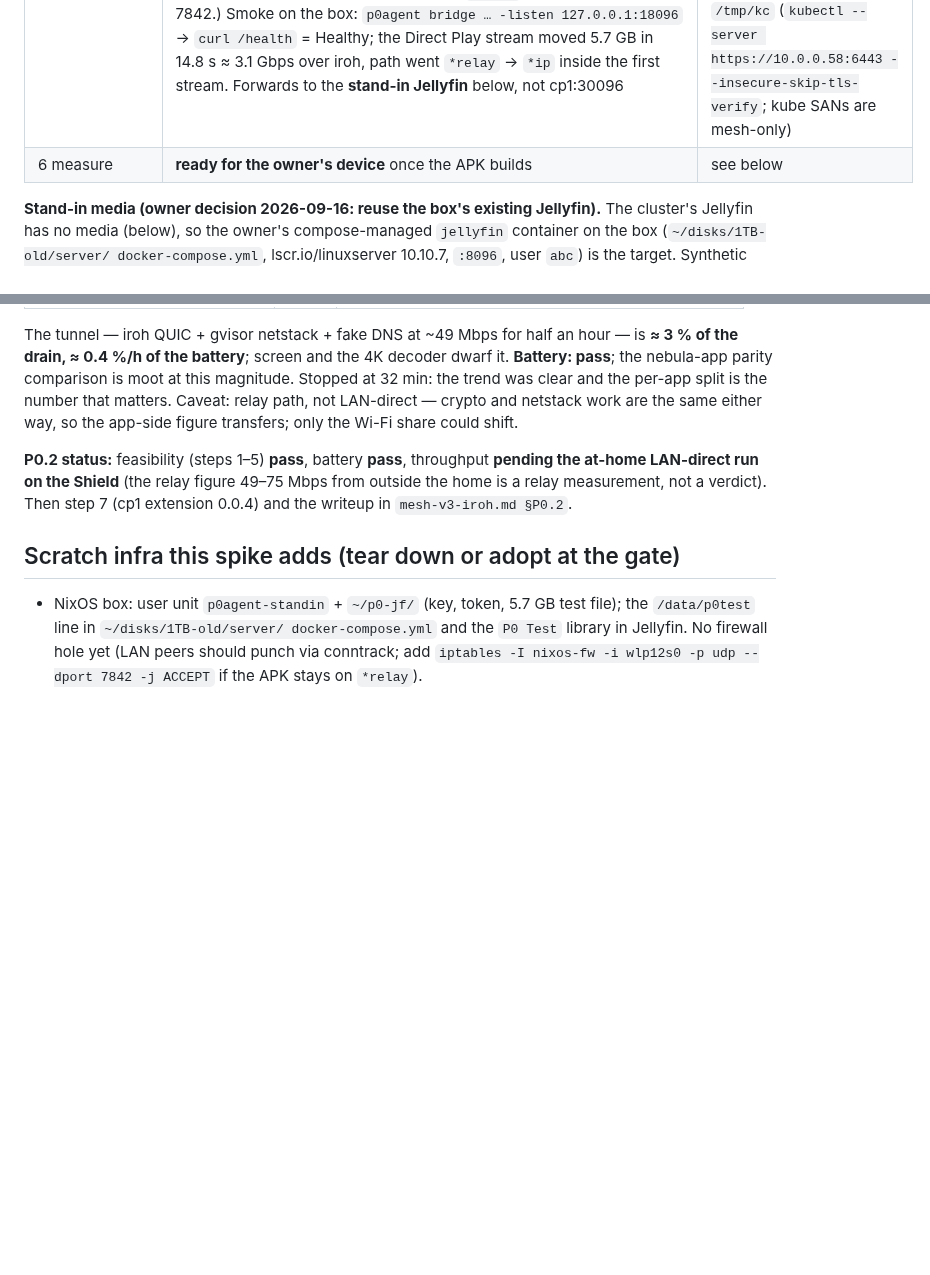
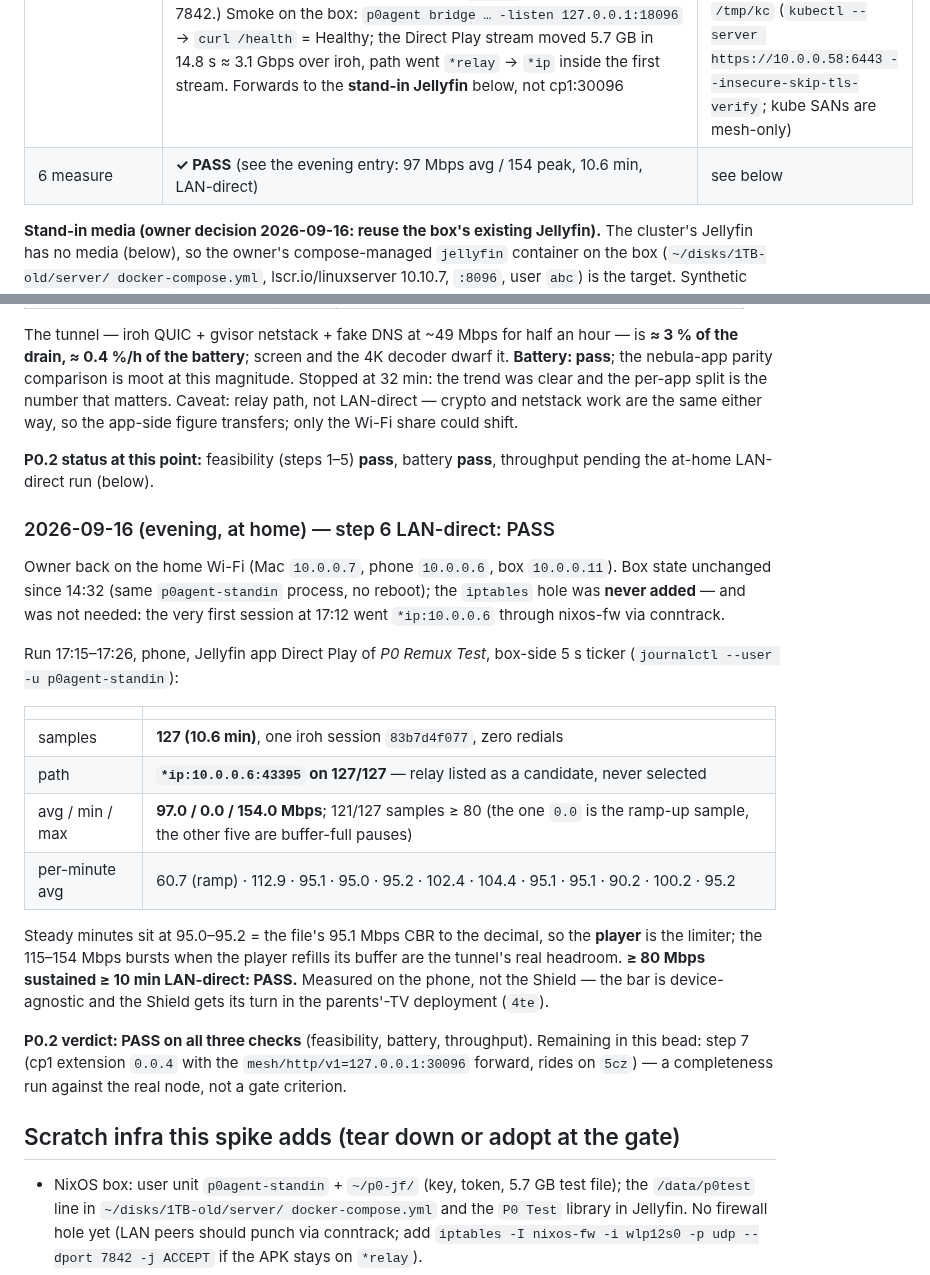
Before and after one commit to marnyg/talos-config, a Markdown page: docs/mesh-v3-p0.2-android.md, 2 parts joined by grey strips. GitHub-like rendering; blank space fills up the shorter version.

Commit message:
P0.2 step 6: LAN-direct throughput PASS (97 Mbps avg / 154 peak, 10.6 min, 127/127 *ip) — §P0.2 table complete, P0.2 verdict PASS

```diff
--- a/docs/mesh-v3-p0.2-android.md
+++ b/docs/mesh-v3-p0.2-android.md
@@ -193,7 +193,7 @@ Branch `spike/mesh-v3-p0.2` (pushed). Bead `359.1.2` in_progress.
 | 3 netstack + fake IP | **written** | gvisor `fdbased` on the fd, promiscuous + spoofing NIC, default route, `tcp.NewForwarder` → `handleTCP`, `udp.NewForwarder` on :53 only → `fakeDNS`. Fake plan: tun `198.18.0.1`, resolver `198.18.0.2`, names from `198.18.1.0` up; `*.mesh.internal` A → fake IP, AAAA → empty NOERROR, other names → underlay via `SocketProtector`-protected socket. TCP rcv/snd buffers 1 MiB default / 4 MiB max, SACK, moderate-rcvbuf on |
 | 4 spike APK | **✓ built**, `gradle --no-daemon assembleDebug` in 54 s inside `shell.nix` (aapt2 override worked first time). Copied to the Mac: `~/Downloads/p0mesh-debug.apk` (33 MB). Not yet sideloaded | `iroh-go/android-p0/` (`dev.marnyg.p0mesh`): `P0VpnService.kt` (`addAddress 198.18.0.1/32`, `addRoute 198.18.0.0/15`, `addDnsServer 198.18.0.2`, MTU 1280, `detachFd` → `P0mobile.start`), `MainActivity.kt` (relay + peer inputs in prefs, Start/Stop, 1 s stats poll with a Mbps readout), `build-aar.sh` (gomobile, android/arm64 only, `IROH_FFI_ANDROID_LIB` = dir with the android `.a`), `shell.nix` (androidenv SDK 34 + NDK 27.0.12077973 + gradle + jdk17; being realised on the box, `/tmp/android-shell.log`) |
 | 5 stand-in agent | **running** on the box as user unit `p0agent-standin` (`systemctl --user`, `Restart=on-failure`, linger on): `p0agent serve -relay …spike.fly.dev -key ~/p0-jf/p0key -bind 0.0.0.0:7842 -forward mesh/http/v1=127.0.0.1:8096`. **NodeId `5852d8b0e1e1c836b628f3ad1986d22042101eb9f672704ef89c1d8858db513c`** — the APK's peer input. Homed in 3.1 s. (`:41641` is Tailscale's, hence 7842.) Smoke on the box: `p0agent bridge … -listen 127.0.0.1:18096` → `curl /health` = Healthy; the Direct Play stream moved 5.7 GB in 14.8 s ≈ 3.1 Gbps over iroh, path went `*relay` → `*ip` inside the first stream. Forwards to the **stand-in Jellyfin** below, not cp1:30096 | `~/p0/result/bin/p0agent` is the P0.3 static build. cp1 LAN lease today: **`10.0.0.58`** (apid :50000 answers; `talosctl -e 10.0.0.58 -n 10.0.0.58` works). Kubeconfig fetched to the Mac at `/tmp/kc` (`kubectl --server https://10.0.0.58:6443 --insecure-skip-tls-verify`; kube SANs are mesh-only) |
-| 6 measure | **ready for the owner's device** once the APK builds | see below |
+| 6 measure | **✓ PASS** (see the evening entry: 97 Mbps avg / 154 peak, 10.6 min, LAN-direct) | see below |
 
 **Stand-in media (owner decision 2026-09-16: reuse the box's existing
 Jellyfin).** The cluster's Jellyfin has no media (below), so the owner's
@@ -319,11 +319,38 @@ clear and the per-app split is the number that matters. Caveat: relay
 path, not LAN-direct — crypto and netstack work are the same either way,
 so the app-side figure transfers; only the Wi-Fi share could shift.
 
-**P0.2 status:** feasibility (steps 1–5) **pass**, battery **pass**,
-throughput **pending the at-home LAN-direct run on the Shield** (the
-relay figure 49–75 Mbps from outside the home is a relay measurement,
-not a verdict). Then step 7 (cp1 extension 0.0.4) and the writeup in
-`mesh-v3-iroh.md §P0.2`.
+**P0.2 status at this point:** feasibility (steps 1–5) **pass**, battery
+**pass**, throughput pending the at-home LAN-direct run (below).
+
+### 2026-09-16 (evening, at home) — step 6 LAN-direct: PASS
+
+Owner back on the home Wi-Fi (Mac `10.0.0.7`, phone `10.0.0.6`, box
+`10.0.0.11`). Box state unchanged since 14:32 (same `p0agent-standin`
+process, no reboot); the `iptables` hole was **never added** — and was
+not needed: the very first session at 17:12 went `*ip:10.0.0.6` through
+nixos-fw via conntrack.
+
+Run 17:15–17:26, phone, Jellyfin app Direct Play of *P0 Remux Test*,
+box-side 5 s ticker (`journalctl --user -u p0agent-standin`):
+
+| | |
+|---|---|
+| samples | **127 (10.6 min)**, one iroh session `83b7d4f077`, zero redials |
+| path | **`*ip:10.0.0.6:43395` on 127/127** — relay listed as a candidate, never selected |
+| avg / min / max | **97.0 / 0.0 / 154.0 Mbps**; 121/127 samples ≥ 80 (the one `0.0` is the ramp-up sample, the other five are buffer-full pauses) |
+| per-minute avg | 60.7 (ramp) · 112.9 · 95.1 · 95.0 · 95.2 · 102.4 · 104.4 · 95.1 · 95.1 · 90.2 · 100.2 · 95.2 |
+
+Steady minutes sit at 95.0–95.2 = the file's 95.1 Mbps CBR to the
+decimal, so the **player** is the limiter; the 115–154 Mbps bursts when
+the player refills its buffer are the tunnel's real headroom. **≥ 80
+Mbps sustained ≥ 10 min LAN-direct: PASS.** Measured on the phone, not
+the Shield — the bar is device-agnostic and the Shield gets its turn in
+the parents'-TV deployment (`4te`).
+
+**P0.2 verdict: PASS on all three checks** (feasibility, battery,
+throughput). Remaining in this bead: step 7 (cp1 extension `0.0.4` with
+the `mesh/http/v1=127.0.0.1:30096` forward, rides on `5cz`) — a
+completeness run against the real node, not a gate criterion.
 
 ## Scratch infra this spike adds (tear down or adopt at the gate)
 
```
Also changed, not shown: docs/mesh-v3-iroh.md (+7 -5 lines).
